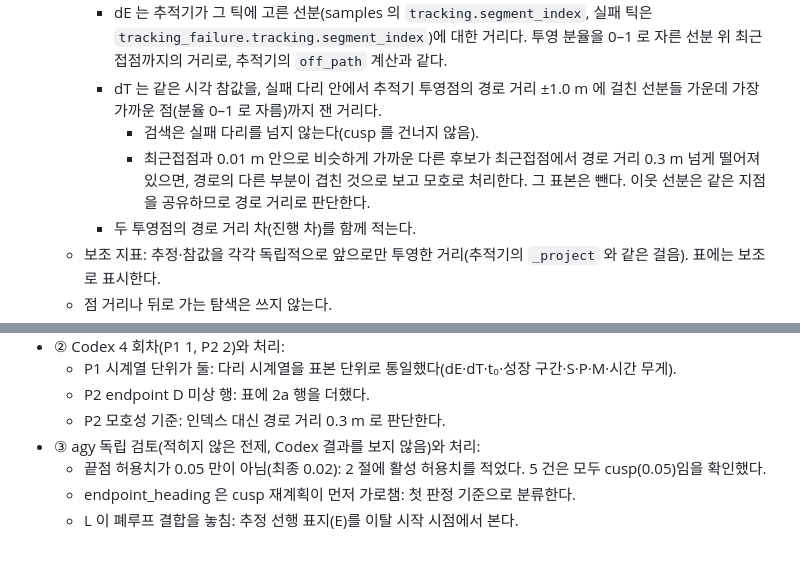
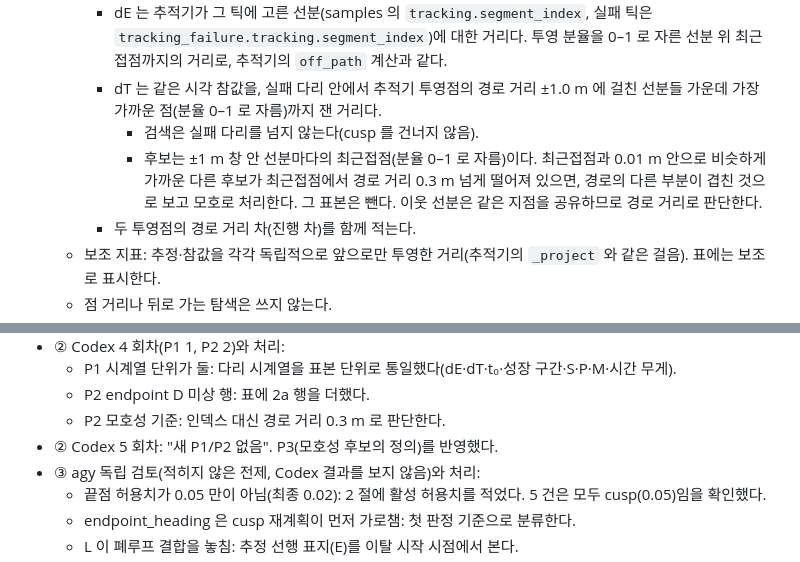
Before and after one commit to lightminn/forklift, a Markdown page: docs/plans/2026-11-14-transport-departure-classification.md, 2 parts joined by grey strips. Rendered like a GitHub page.

Commit message:
plan: baseline 3 transport departure classification -- records only, decision-time localisation flag D, physical markers E0/S/P/M/O on one sample axis, ordered primary-cause tables with unresolved, endpoint_heading at the first cusp judgement, active-path rules, reference range; Codex rounds 1-5 converged, agy
Co-Authored-By: Claude Opus 5.5 <noreply@anthropic.com>

```diff
--- a/docs/plans/2026-11-14-transport-departure-classification.md
+++ b/docs/plans/2026-11-14-transport-departure-classification.md
@@ -79,7 +79,7 @@
     - dE 는 추적기가 그 틱에 고른 선분(samples 의 `tracking.segment_index`, 실패 틱은 `tracking_failure.tracking.segment_index`)에 대한 거리다. 투영 분율을 0–1 로 자른 선분 위 최근접점까지의 거리로, 추적기의 `off_path` 계산과 같다.
     - dT 는 같은 시각 참값을, 실패 다리 안에서 추적기 투영점의 경로 거리 ±1.0 m 에 걸친 선분들 가운데 가장 가까운 점(분율 0–1 로 자름)까지 잰 거리다.
       - 검색은 실패 다리를 넘지 않는다(cusp 를 건너지 않음).
-      - 최근접점과 0.01 m 안으로 비슷하게 가까운 다른 후보가 최근접점에서 경로 거리 0.3 m 넘게 떨어져 있으면, 경로의 다른 부분이 겹친 것으로 보고 모호로 처리한다. 그 표본은 뺀다. 이웃 선분은 같은 지점을 공유하므로 경로 거리로 판단한다.
+      - 후보는 ±1 m 창 안 선분마다의 최근접점(분율 0–1 로 자름)이다. 최근접점과 0.01 m 안으로 비슷하게 가까운 다른 후보가 최근접점에서 경로 거리 0.3 m 넘게 떨어져 있으면, 경로의 다른 부분이 겹친 것으로 보고 모호로 처리한다. 그 표본은 뺀다. 이웃 선분은 같은 지점을 공유하므로 경로 거리로 판단한다.
     - 두 투영점의 경로 거리 차(진행 차)를 함께 적는다.
   - 보조 지표: 추정·참값을 각각 독립적으로 앞으로만 투영한 거리(추적기의 `_project` 와 같은 걸음). 표에는 보조로 표시한다.
   - 점 거리나 뒤로 가는 탐색은 쓰지 않는다.
@@ -230,6 +230,7 @@
   - P1 시계열 단위가 둘: 다리 시계열을 표본 단위로 통일했다(dE·dT·t₀·성장 구간·S·P·M·시간 무게).
   - P2 endpoint D 미상 행: 표에 2a 행을 더했다.
   - P2 모호성 기준: 인덱스 대신 경로 거리 0.3 m 로 판단한다.
+- ② Codex 5 회차: "새 P1/P2 없음". P3(모호성 후보의 정의)를 반영했다.
 - ③ agy 독립 검토(적히지 않은 전제, Codex 결과를 보지 않음)와 처리:
   - 끝점 허용치가 0.05 만이 아님(최종 0.02): 2 절에 활성 허용치를 적었다. 5 건은 모두 cusp(0.05)임을 확인했다.
   - endpoint_heading 은 cusp 재계획이 먼저 가로챔: 첫 판정 기준으로 분류한다.
```
